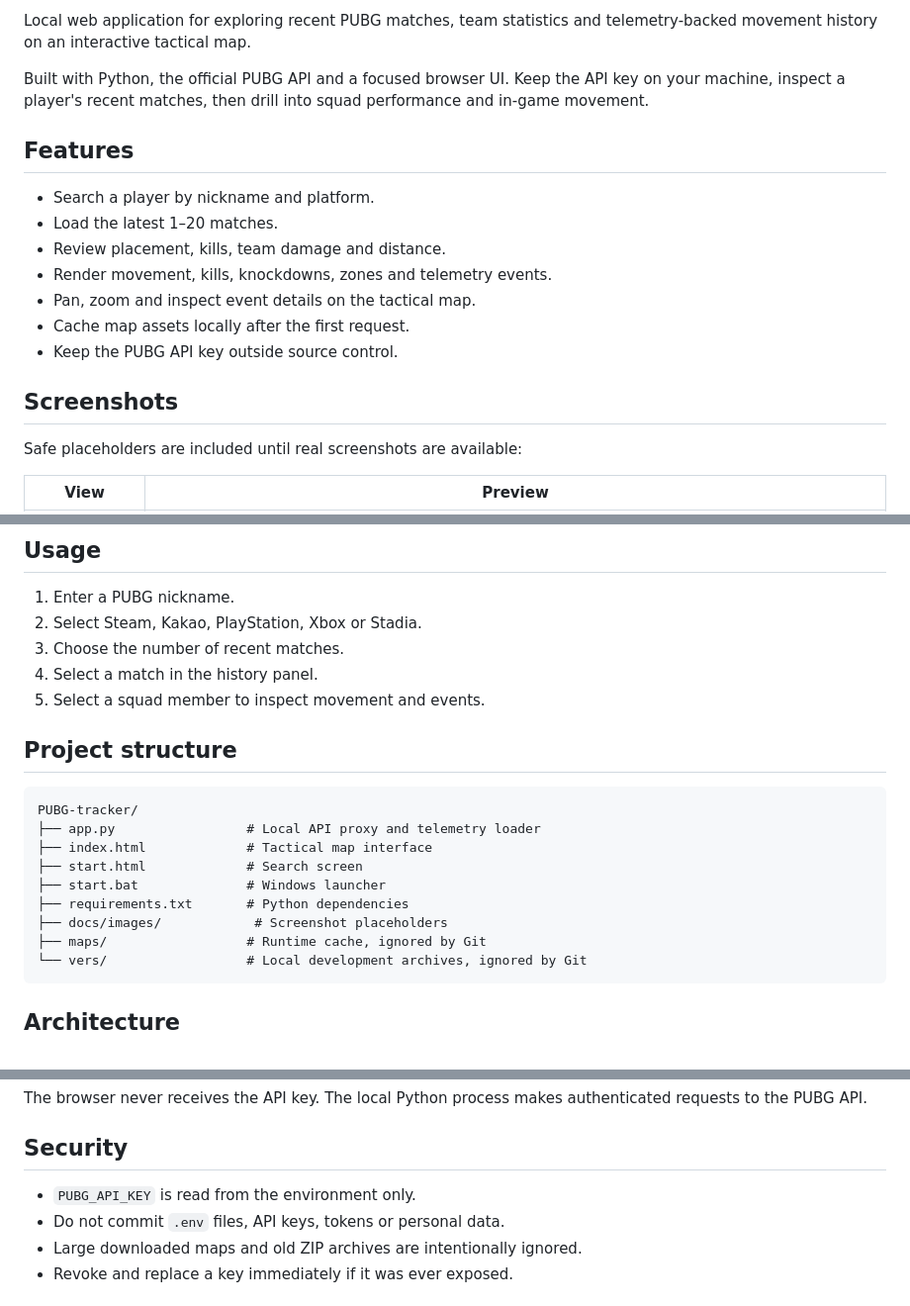
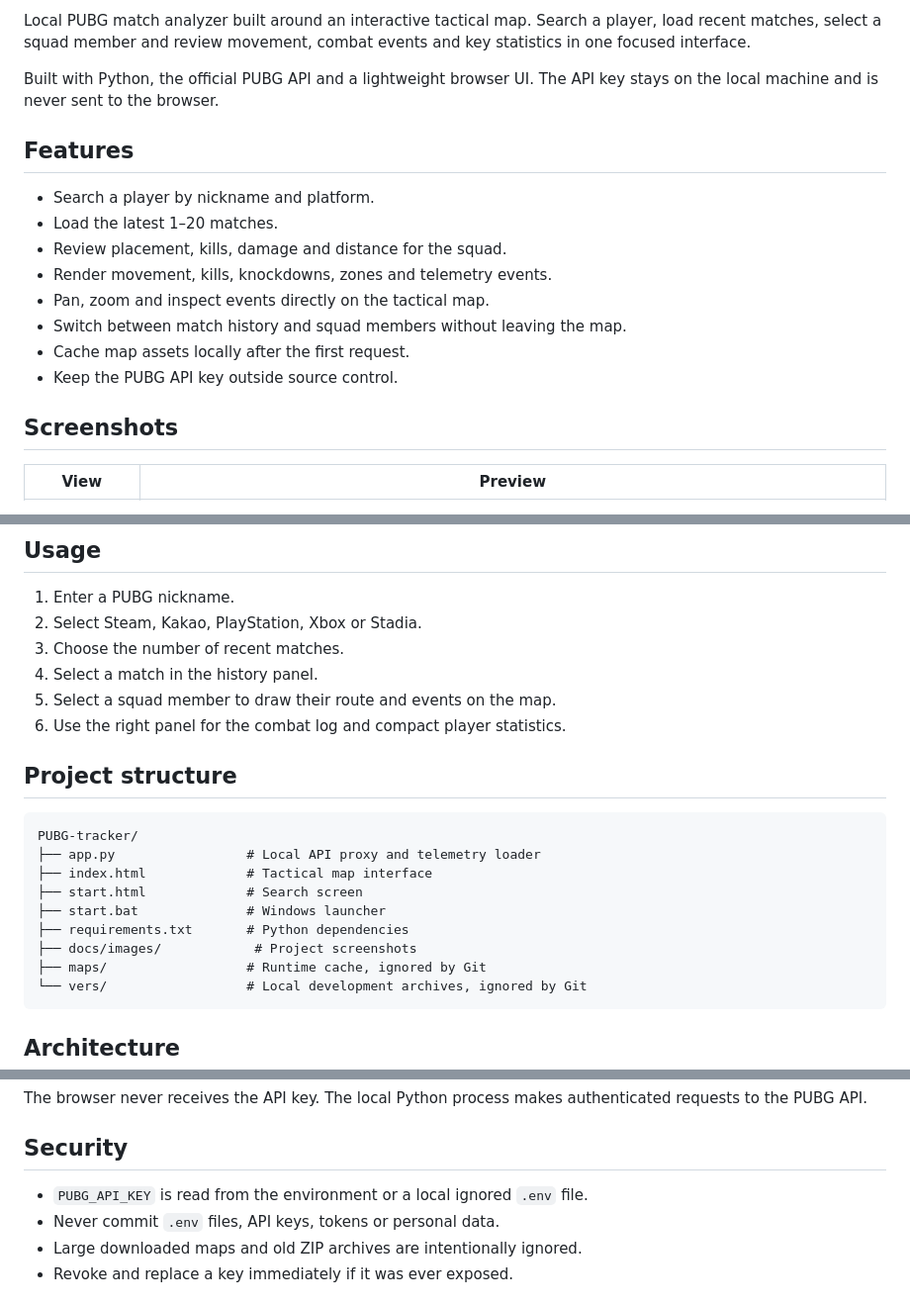
Before and after one commit to sdfghjkl404/PUBG-tracker, a Markdown page: README.md, 3 parts joined by grey strips. Shown at 99% size. GitHub-like rendering.

Commit message:
Refresh README around tactical map

````diff
--- a/README.md
+++ b/README.md
@@ -4,25 +4,24 @@
 
-Local web application for exploring recent PUBG matches, team statistics and
-telemetry-backed movement history on an interactive tactical map.
+Local PUBG match analyzer built around an interactive tactical map. Search a
+player, load recent matches, select a squad member and review movement,
+combat events and key statistics in one focused interface.
 
-Built with Python, the official PUBG API and a focused browser UI. Keep the
-API key on your machine, inspect a player's recent matches, then drill into
-squad performance and in-game movement.
+Built with Python, the official PUBG API and a lightweight browser UI. The
+API key stays on the local machine and is never sent to the browser.
 
 ## Features
 
 - Search a player by nickname and platform.
 - Load the latest 1–20 matches.
-- Review placement, kills, team damage and distance.
+- Review placement, kills, damage and distance for the squad.
 - Render movement, kills, knockdowns, zones and telemetry events.
-- Pan, zoom and inspect event details on the tactical map.
+- Pan, zoom and inspect events directly on the tactical map.
+- Switch between match history and squad members without leaving the map.
 - Cache map assets locally after the first request.
 - Keep the PUBG API key outside source control.
 
 ## Screenshots
 
-Safe placeholders are included until real screenshots are available:
-
 | View | Preview |
 |---|---|
 | Start screen | ![Start screen](docs/images/start-screen.png) |
@@ -71,7 +69,8 @@ directory.
 2. Select Steam, Kakao, PlayStation, Xbox or Stadia.
 3. Choose the number of recent matches.
 4. Select a match in the history panel.
-5. Select a squad member to inspect movement and events.
+5. Select a squad member to draw their route and events on the map.
+6. Use the right panel for the combat log and compact player statistics.
 
 ## Project structure
 
@@ -82,7 +81,7 @@ PUBG-tracker/
 ├── start.html             # Search screen
 ├── start.bat              # Windows launcher
 ├── requirements.txt       # Python dependencies
-├── docs/images/            # Screenshot placeholders
+├── docs/images/            # Project screenshots
 ├── maps/                  # Runtime cache, ignored by Git
 └── vers/                  # Local development archives, ignored by Git
 ```
@@ -101,8 +100,8 @@ authenticated requests to the PUBG API.
 
 ## Security
 
-- `PUBG_API_KEY` is read from the environment only.
-- Do not commit `.env` files, API keys, tokens or personal data.
+- `PUBG_API_KEY` is read from the environment or a local ignored `.env` file.
+- Never commit `.env` files, API keys, tokens or personal data.
 - Large downloaded maps and old ZIP archives are intentionally ignored.
 - Revoke and replace a key immediately if it was ever exposed.
 
````
Also changed, not shown: other parts of README.md (+1 -2 lines).
